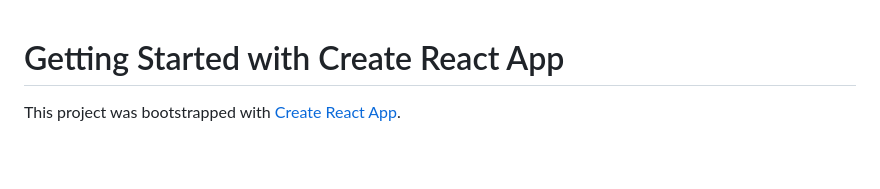
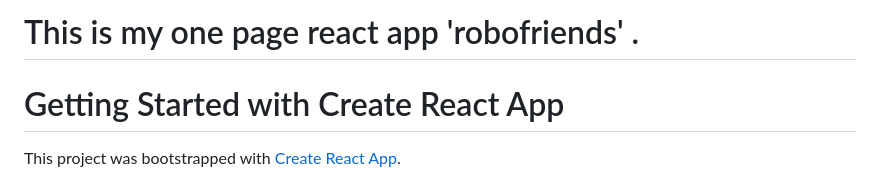
Before and after one commit to MuhammadBasyuny97/robofriends, a Markdown page: README.md, the part around the change. Drawn GitHub-style; blank space fills up the shorter version.

```diff
--- a/README.md
+++ b/README.md
@@ -1,3 +1,6 @@
+<h1> This is my one page react app 'robofriends' . </h1>
+
+
 # Getting Started with Create React App
 
 This project was bootstrapped with [Create React App](https://github.com/facebook/create-react-app).
```
